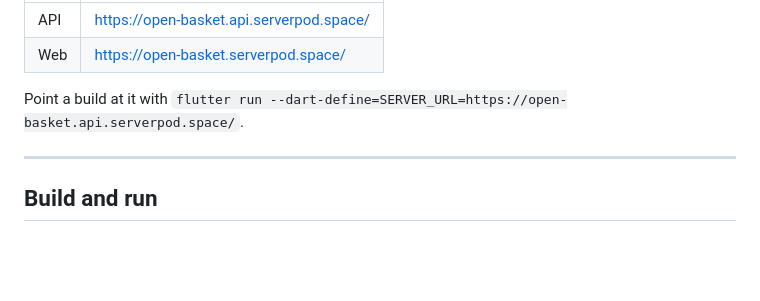
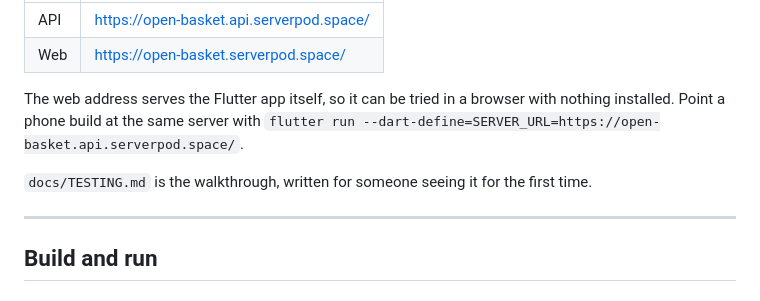
Before and after one commit to KaanCan1/Open-Basket, a Markdown page: README.md, the part around the change. Drawn GitHub-style; blank space fills up the shorter version.

```diff
--- a/README.md
+++ b/README.md
@@ -23,8 +23,11 @@ Status: in development. See `PLAN.md` for the build plan and `CLAUDE.md` for pro
 | API | https://open-basket.api.serverpod.space/ |
 | Web | https://open-basket.serverpod.space/ |
 
-Point a build at it with
+The web address serves the Flutter app itself, so it can be tried in a browser with
+nothing installed. Point a phone build at the same server with
 `flutter run --dart-define=SERVER_URL=https://open-basket.api.serverpod.space/`.
+
+`docs/TESTING.md` is the walkthrough, written for someone seeing it for the first time.
 
 ---
 
```
Also changed, not shown: docs/SUBMISSION.md (+6 -3 lines), docs/TESTING.md (added, +85 -0 lines).
